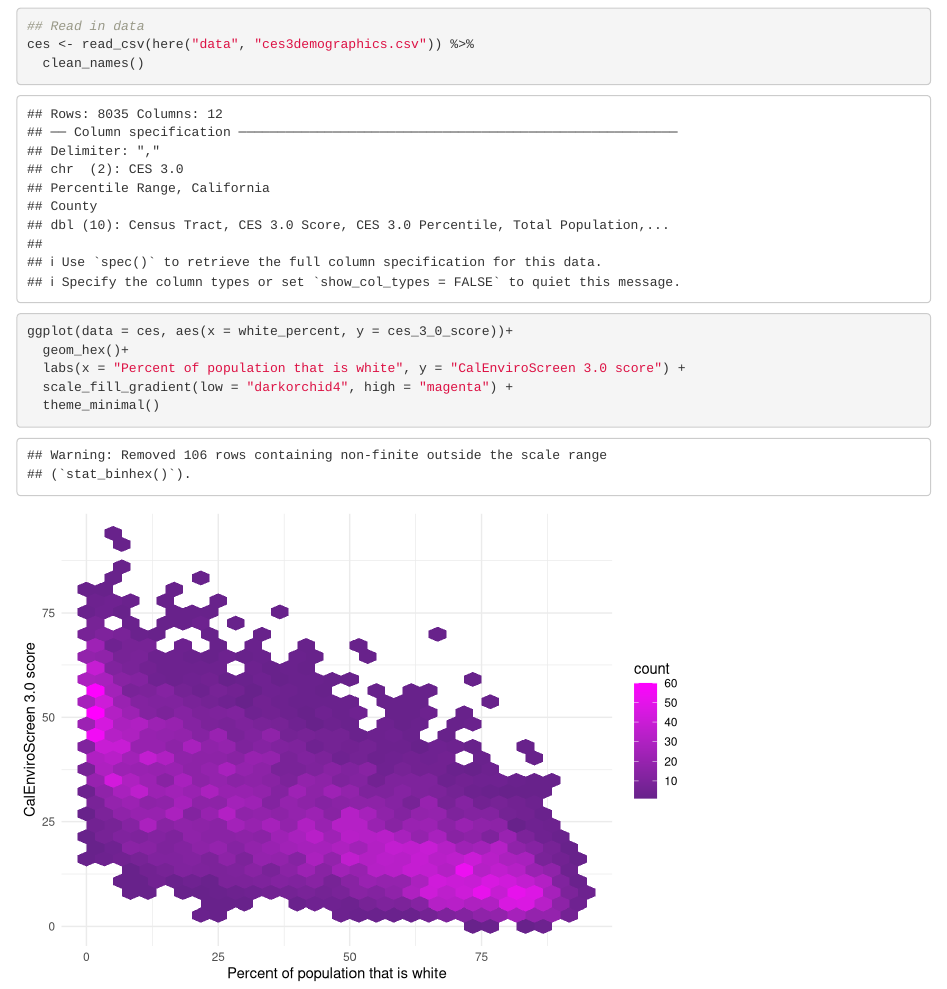
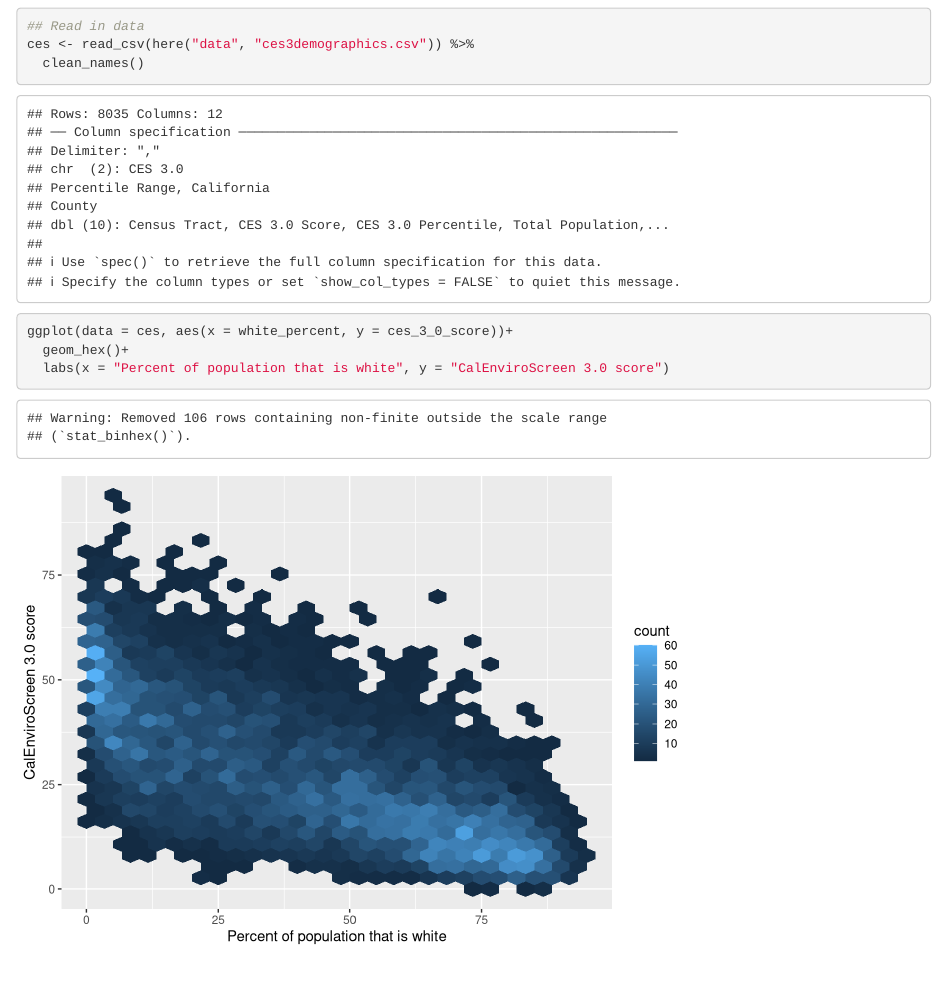
Before and after one commit to lindsayhafen/ejscreen-group-35, an R Markdown document (group_35_ca_ej.Rmd): the page in a window 1100 px wide, from 120 px down. Rendered offline with R 4.5, knitr and Pandoc, with nearby package versions; column names are cleaned by a stand-in for the janitor package.

````diff
--- a/group_35_ca_ej.Rmd
+++ b/group_35_ca_ej.Rmd
@@ -21,7 +21,5 @@
 ```{r}
 ggplot(data = ces, aes(x = white_percent, y = ces_3_0_score))+
   geom_hex()+
-  labs(x = "Percent of population that is white", y = "CalEnviroScreen 3.0 score") +
-  scale_fill_gradient(low = "darkorchid4", high = "magenta") +
-  theme_minimal()
+  labs(x = "Percent of population that is white", y = "CalEnviroScreen 3.0 score")
 ```
````
